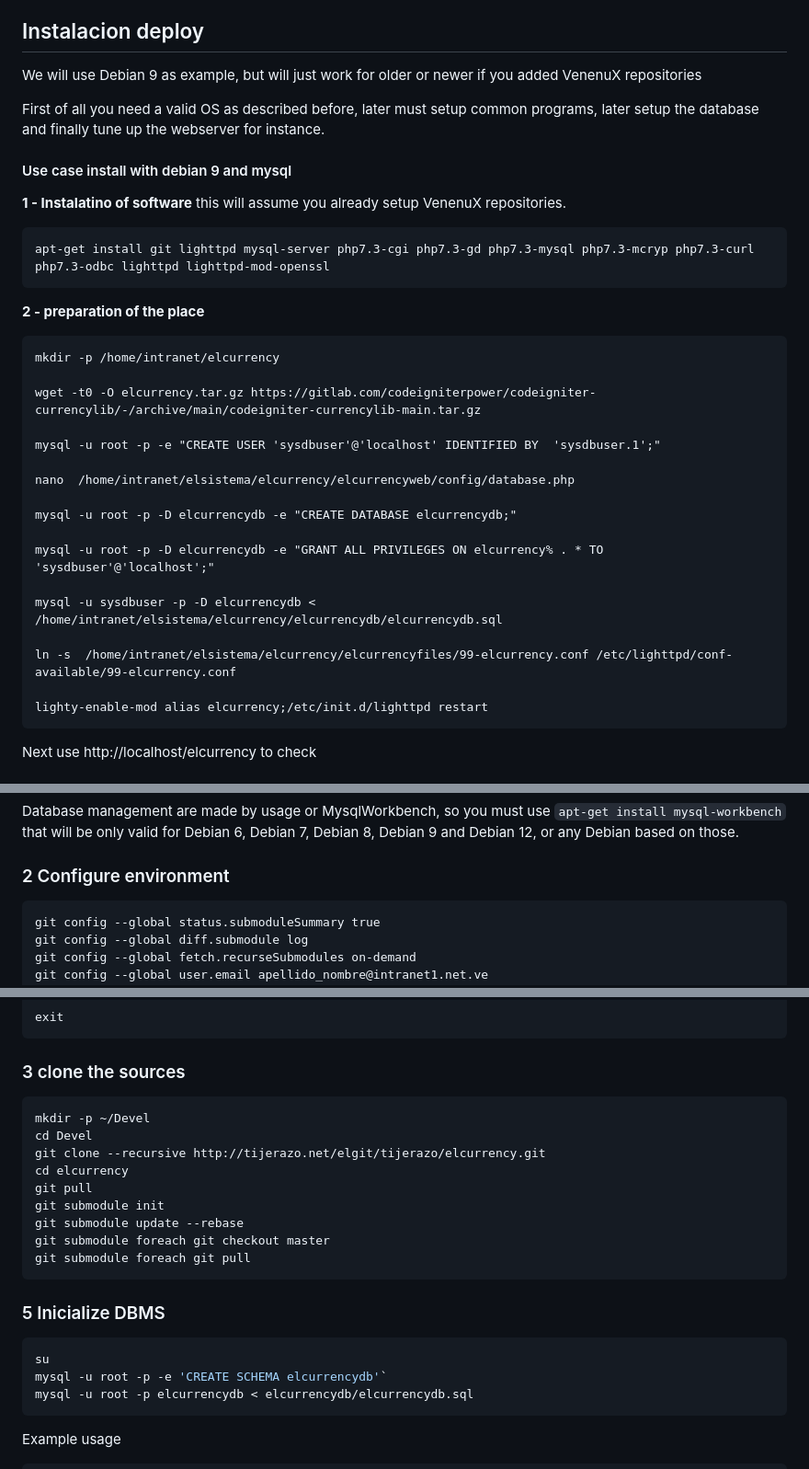
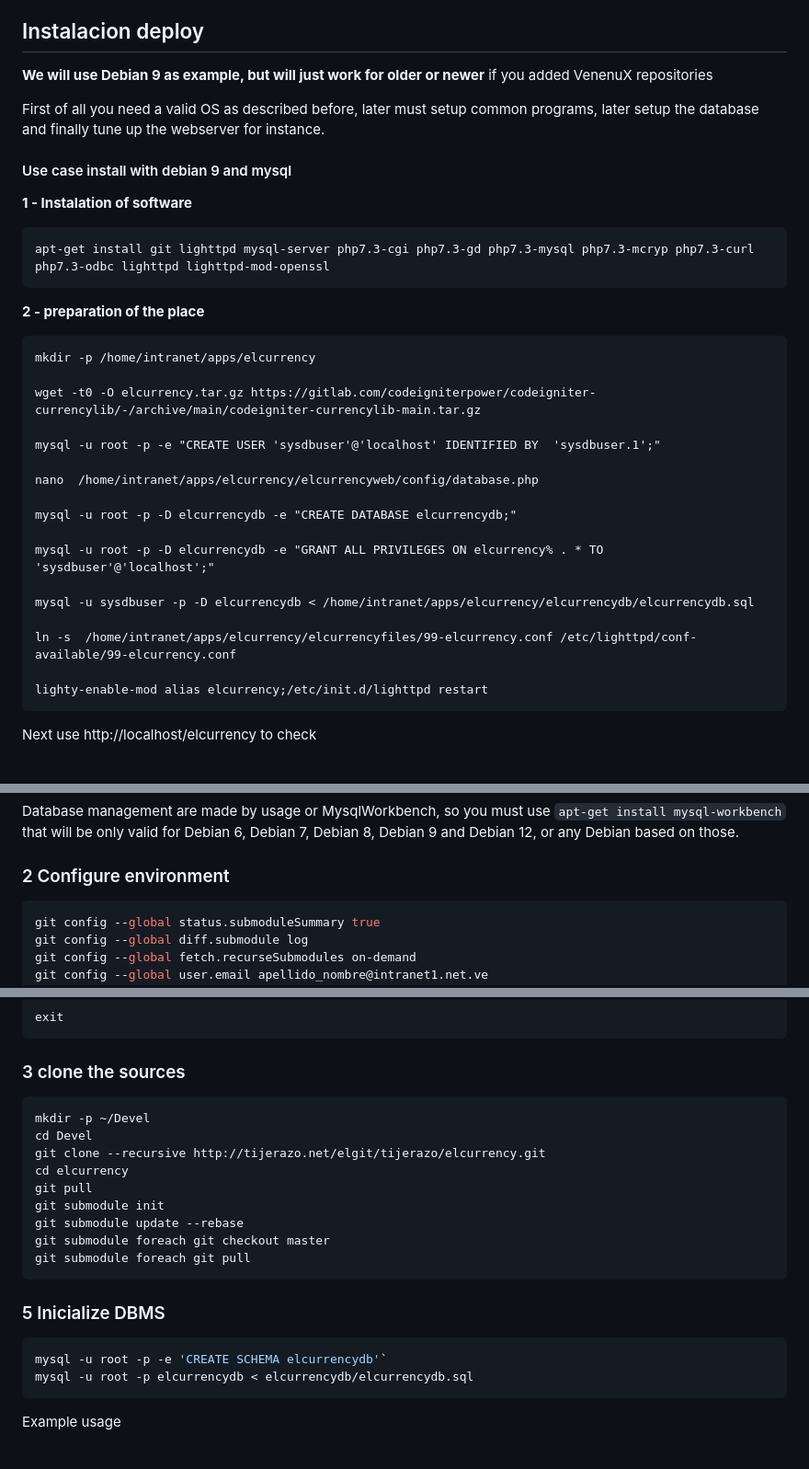
Before and after one commit to codeigniterpower/codeigniter-currency, a Markdown page: docs/README-deploy.md, 3 parts joined by grey strips. Shown: that part at 92% size. Drawn GitHub-style.

Commit message:
fix some misctakes in documentations

````diff
--- a/docs/README-deploy.md
+++ b/docs/README-deploy.md
@@ -47,7 +47,7 @@ Note you can just install in same machine both sides of the sistem.
 
 ## Instalacion deploy
 
-We will use Debian 9 as example, but will just work for older or newer if
+**We will use Debian 9 as example, but will just work for older or newer** if
 you added VenenuX repositories
 
 First of all you need a valid OS as described before, later must setup common
@@ -55,8 +55,7 @@ programs, later setup the database and finally tune up the webserver for instanc
 
 #### Use case install with debian 9 and mysql
 
-**1 - Instalatino of software** this will assume you already setup VenenuX repositories.
-
+**1 - Instalation of software**
 
 ```
 apt-get install git lighttpd mysql-server php7.3-cgi php7.3-gd php7.3-mysql php7.3-mcryp php7.3-curl php7.3-odbc lighttpd lighttpd-mod-openssl
@@ -65,21 +64,21 @@ apt-get install git lighttpd mysql-server php7.3-cgi php7.3-gd php7.3-mysql php7
 **2 - preparation of the place**
 
 ```
-mkdir -p /home/intranet/elcurrency
+mkdir -p /home/intranet/apps/elcurrency
 
 wget -t0 -O elcurrency.tar.gz https://gitlab.com/codeigniterpower/codeigniter-currencylib/-/archive/main/codeigniter-currencylib-main.tar.gz
 
 mysql -u root -p -e "CREATE USER 'sysdbuser'@'localhost' IDENTIFIED BY  'sysdbuser.1';"
 
-nano  /home/intranet/elsistema/elcurrency/elcurrencyweb/config/database.php
+nano  /home/intranet/apps/elcurrency/elcurrencyweb/config/database.php
 
 mysql -u root -p -D elcurrencydb -e "CREATE DATABASE elcurrencydb;"
 
 mysql -u root -p -D elcurrencydb -e "GRANT ALL PRIVILEGES ON elcurrency% . * TO 'sysdbuser'@'localhost';"
 
-mysql -u sysdbuser -p -D elcurrencydb < /home/intranet/elsistema/elcurrency/elcurrencydb/elcurrencydb.sql
+mysql -u sysdbuser -p -D elcurrencydb < /home/intranet/apps/elcurrency/elcurrencydb/elcurrencydb.sql
 
-ln -s  /home/intranet/elsistema/elcurrency/elcurrencyfiles/99-elcurrency.conf /etc/lighttpd/conf-available/99-elcurrency.conf
+ln -s  /home/intranet/apps/elcurrency/elcurrencyfiles/99-elcurrency.conf /etc/lighttpd/conf-available/99-elcurrency.conf
 
 lighty-enable-mod alias elcurrency;/etc/init.d/lighttpd restart
 ```
@@ -113,7 +112,8 @@ that will be only valid for Debian 6, Debian 7, Debian 8, Debian 9 and Debian 12
 
 ### 2 Configure environment
 
-```
+
+``` bash
 git config --global status.submoduleSummary true
 git config --global diff.submodule log
 git config --global fetch.recurseSubmodules on-demand
@@ -142,7 +142,7 @@ exit
 ### 3 clone the sources
 
 
-```
+``` bash
 mkdir -p ~/Devel
 cd Devel
 git clone --recursive http://tijerazo.net/elgit/tijerazo/elcurrency.git
@@ -158,7 +158,6 @@ git submodule foreach git pull
 
 
 ``` bash
-su
 mysql -u root -p -e 'CREATE SCHEMA elcurrencydb'`
 mysql -u root -p elcurrencydb < elcurrencydb/elcurrencydb.sql
 ```
````
Also changed, not shown: README.md (+1 -1 lines).
